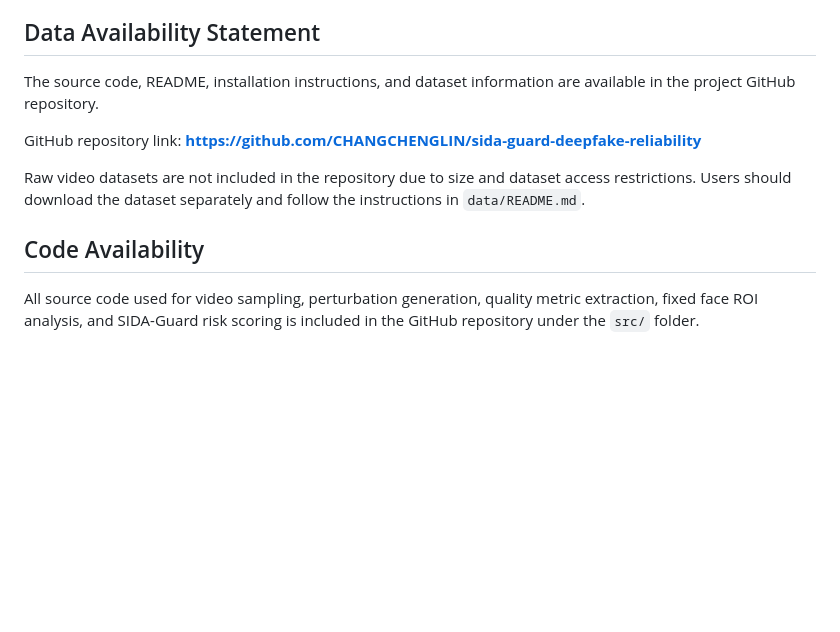
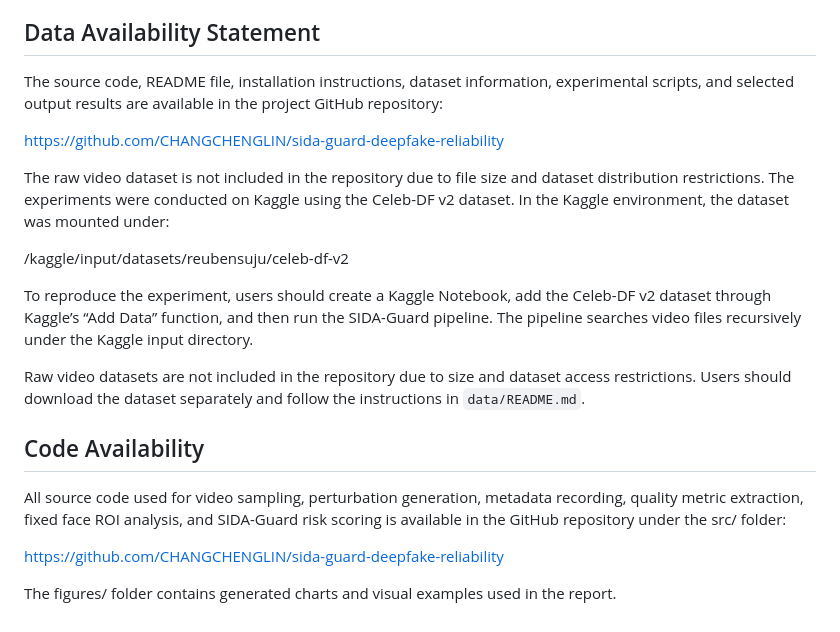
Before and after one commit to CHANGCHENGLIN/sida-guard-deepfake-reliability, a Markdown page: report/final_report.md, the part around the change. Rendered like a GitHub page; blank space fills up the shorter version.

```diff
--- a/report/final_report.md
+++ b/report/final_report.md
@@ -131,12 +131,22 @@ Future work will integrate SIDA-Guard with formal video deepfake detectors such
 
 ## Data Availability Statement
 
-The source code, README, installation instructions, and dataset information are available in the project GitHub repository.
+The source code, README file, installation instructions, dataset information, experimental scripts, and selected output results are available in the project GitHub repository:
 
-GitHub repository link: **https://github.com/CHANGCHENGLIN/sida-guard-deepfake-reliability**
+https://github.com/CHANGCHENGLIN/sida-guard-deepfake-reliability
+
+The raw video dataset is not included in the repository due to file size and dataset distribution restrictions. The experiments were conducted on Kaggle using the Celeb-DF v2 dataset. In the Kaggle environment, the dataset was mounted under:
+
+/kaggle/input/datasets/reubensuju/celeb-df-v2
+
+To reproduce the experiment, users should create a Kaggle Notebook, add the Celeb-DF v2 dataset through Kaggle’s “Add Data” function, and then run the SIDA-Guard pipeline. The pipeline searches video files recursively under the Kaggle input directory.
 
 Raw video datasets are not included in the repository due to size and dataset access restrictions. Users should download the dataset separately and follow the instructions in `data/README.md`.
 
 ## Code Availability
 
-All source code used for video sampling, perturbation generation, quality metric extraction, fixed face ROI analysis, and SIDA-Guard risk scoring is included in the GitHub repository under the `src/` folder.
+All source code used for video sampling, perturbation generation, metadata recording, quality metric extraction, fixed face ROI analysis, and SIDA-Guard risk scoring is available in the GitHub repository under the src/ folder:
+
+https://github.com/CHANGCHENGLIN/sida-guard-deepfake-reliability
+
+The figures/ folder contains generated charts and visual examples used in the report.
```
